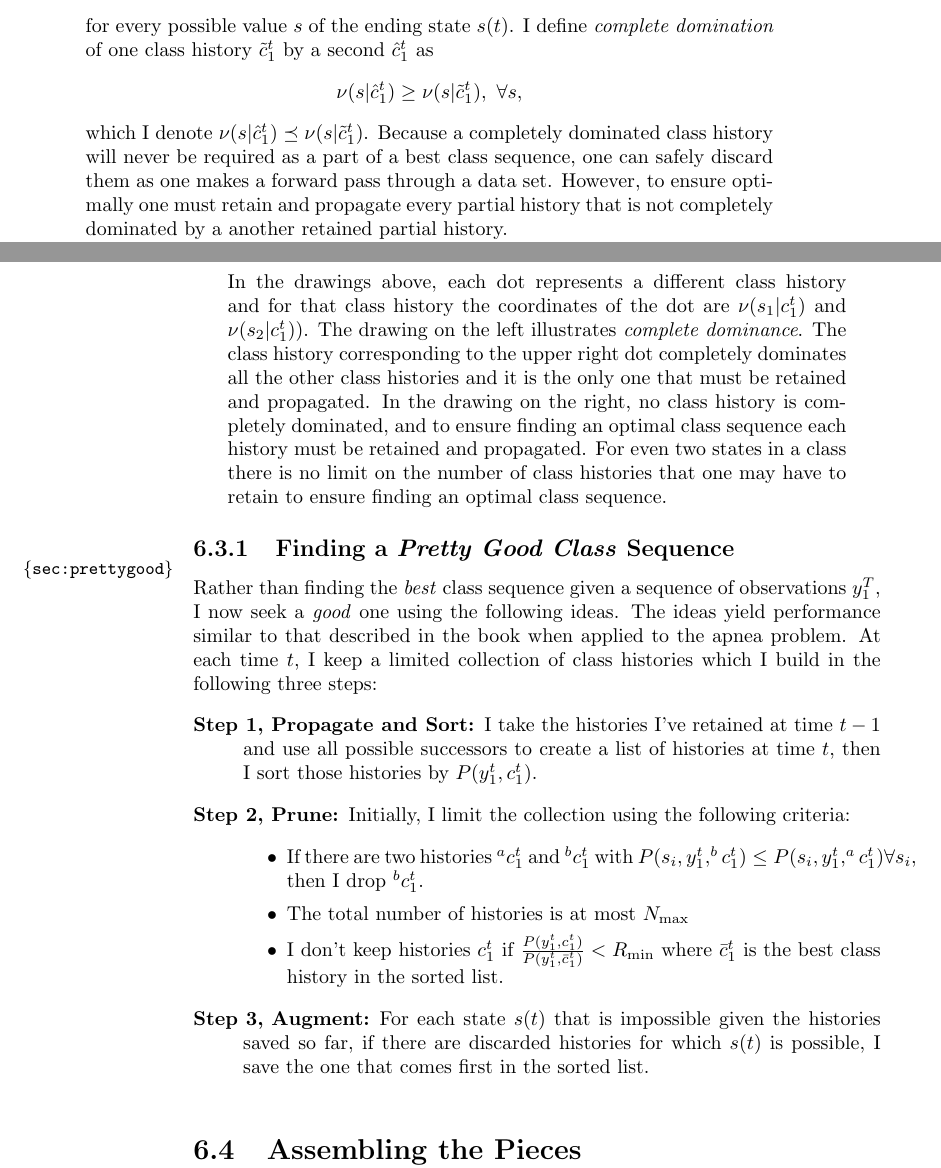
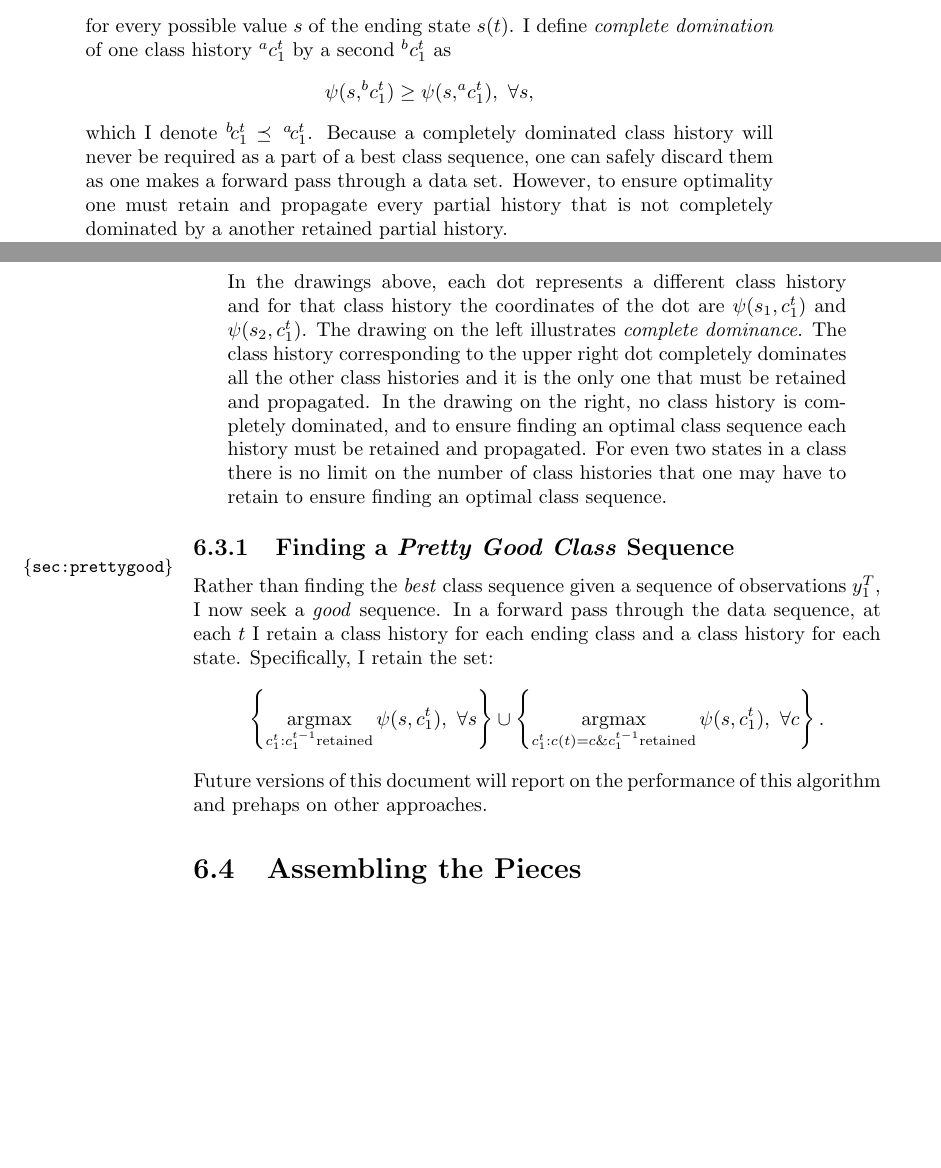
Before and after one commit to fraserphysics/hmmds, a LaTeX book (TeX/software.tex): two parts of pages 43 and 44 of 50, joined at a grey line, cut so that both start at the same text, the shorter picture padded with empty space. Compiled offline with pdfLaTeX.

Commit message:
Snowbird version

```diff
--- a/TeX/software.tex
+++ b/TeX/software.tex
@@ -1422,20 +1422,20 @@ blocking out $c_{t+1}$ doesn't.
 Given measurements up to time step $t$, for any class history $c_1^t$,
 one can calculate a \emph{score} or value of
 \begin{equation*}
-  \nu(s|c_1^t) \equiv P(y_1^t|s(t) = s, c_1^t)
+  \psi(s,c_1^t) \equiv P(y_1^t, s(t) = s, c_1^t)
 \end{equation*}
 for every possible value $s$ of the ending state $s(t)$.  I define
-\emph{complete domination} of one class history $\tilde c_1^t$ by a
-second $\hat c_1^t$ as
+\emph{complete domination} of one class history $^a c_1^t$ by a
+second $^b c_1^t$ as
 \begin{equation*}
-  \nu(s|\hat c_1^t) \geq \nu(s|\tilde c_1^t),~ \forall s,
+  \psi(s, ^b \!c_1^t) \geq \psi(s, ^a\! c_1^t),~ \forall s,
 \end{equation*}
-which I denote $\nu(s|\hat c_1^t) \preceq \nu(s| \tilde c_1^t)$.
-Because a completely dominated class history will never be required as
-a part of a best class sequence, one can safely discard them as one
-makes a forward pass through a data set.  However, to ensure optimally
-one must retain and propagate every partial history that is not
-completely dominated by a another retained partial history.
+which I denote $^b \! c_1^t \preceq \,^a\!c_1^t$.  Because a completely
+dominated class history will never be required as a part of a best
+class sequence, one can safely discard them as one makes a forward
+pass through a data set.  However, to ensure optimality one must
+retain and propagate every partial history that is not completely
+dominated by a another retained partial history.
 
 One might hope that for a class with a small number of states, that a
 small number of histories would completely dominate all others.  For a
@@ -1449,7 +1449,7 @@ retain for most realistic applications.
   \resizebox{\textwidth}{!}{\input mono.pdf_t }\medskip\\
   \parbox{0.9\textwidth}{ In the drawings above, each dot represents a
     different class history and for that class history the coordinates
-    of the dot are $\nu(s_1|c_1^t)$ and $\nu(s_2|c_1^t))$.  The
+    of the dot are $\psi(s_1, c_1^t)$ and $\psi(s_2, c_1^t)$.  The
     drawing on the left illustrates \emph{complete dominance}.  The
     class history corresponding to the upper right dot completely
     dominates all the other class histories and it is the only one
@@ -1465,33 +1465,18 @@ retain for most realistic applications.
 \label{sec:prettygood}
 
 Rather than finding the \emph{best} class sequence given a sequence of
-observations $y_1^T$, I now seek a \emph{good} one using the following
-ideas.  The ideas yield performance similar to that described in the
-book when applied to the apnea problem.  At each time $t$, I keep a
-limited collection of class histories which I build in the following
-three steps:
-\begin{description}
-\item[Step 1, Propagate and Sort:] I take the histories I've retained
-  at time $t-1$ and use all possible successors to create a list of
-  histories at time $t$, then I sort those histories by
-  $P(y_1^{t},c_1^{t})$.
-\item[Step 2, Prune:] Initially, I limit the collection using the
-  following criteria:
-  \begin{itemize}
-  \item If there are two histories $^ac_1^t$ and $^bc_1^t$ with
-    $P(s_i, y_1^{t}, ^bc_1^{t}) \leq P(s_i, y_1^{t}, ^ac_1^{t})
-    \forall s_i $, then I drop $^bc_1^t$.
-  \item The total number of histories is at most $N_{\text{max}}$
-  \item I don't keep histories $c_1^t$ if
-    $\frac{P(y_1^{t},c_1^{t})}{P(y_1^{t},\bar c_1^{t})} <
-    R_{\text{min}}$ where $\bar c_1^t$ is the best class history in
-    the sorted list.
-  \end{itemize}
-\item[Step 3, Augment:] For each state $s(t)$ that is impossible given
-  the histories saved so far, if there are discarded histories for
-  which $s(t)$ is possible, I save the one that comes first in the
-  sorted list.
-\end{description}
+observations $y_1^T$, I now seek a \emph{good} sequence.  In a forward pass
+through the data sequence, at each $t$ I retain a class history for
+each ending class and a class history for each state.  Specifically, I
+retain the set:
+\begin{equation*}
+  \left\{ \argmax_{c_1^t:c_1^{t-1}\text{retained}}
+    \psi(s,c_1^t), ~ \forall s \right\} \cup
+  \left\{ \argmax_{c_1^t:c(t)=c\& c_1^{t-1}\text{retained}}
+    \psi(s,c_1^t), ~ \forall c \right\}.
+\end{equation*}
+Future versions of this document will report on the performance of
+this algorithm and prehaps on other approaches.
 
 
 %
```
